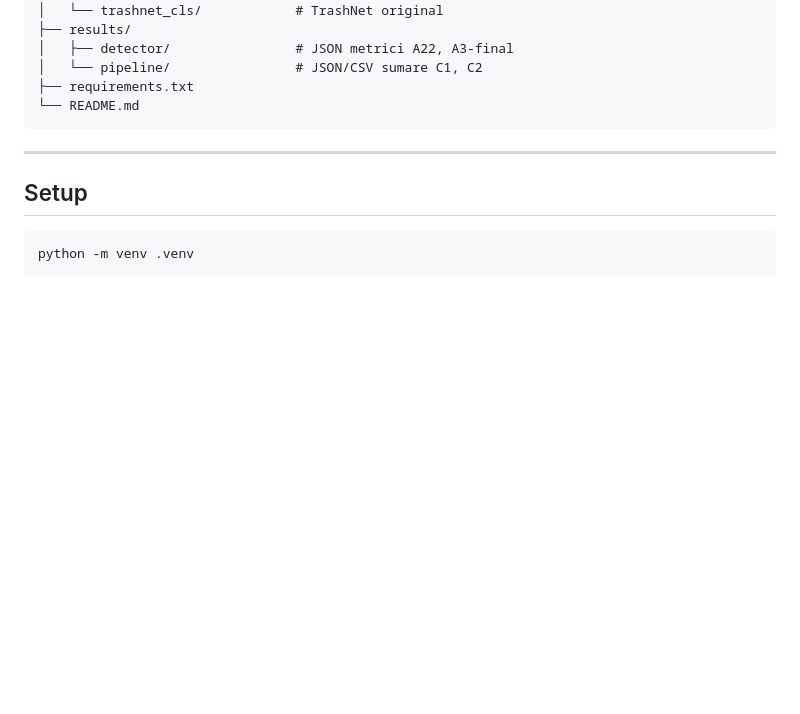
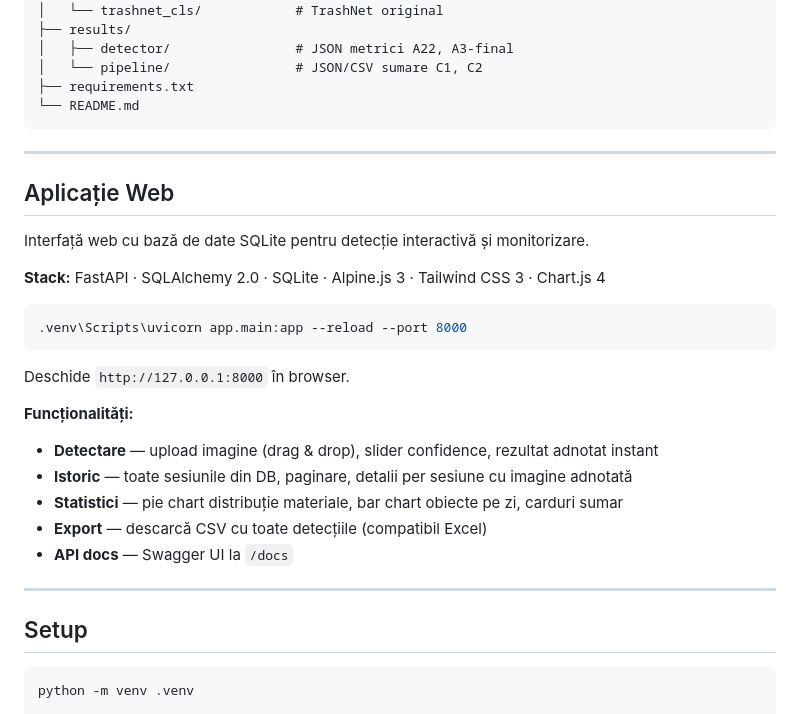
Before and after one commit to SerbiceanAlex/TrashDetectionSystem, a Markdown page: README.md, the part around the change. GitHub-like rendering; blank space fills up the shorter version.

Commit message:
README: add web application section with stack, setup and features

````diff
--- a/README.md
+++ b/README.md
@@ -119,6 +119,27 @@ TrashDetectionSystem/
 
 ---
 
+## Aplicație Web
+
+Interfață web cu bază de date SQLite pentru detecție interactivă și monitorizare.
+
+**Stack:** FastAPI · SQLAlchemy 2.0 · SQLite · Alpine.js 3 · Tailwind CSS 3 · Chart.js 4
+
+```bash
+.venv\Scripts\uvicorn app.main:app --reload --port 8000
+```
+
+Deschide `http://127.0.0.1:8000` în browser.
+
+**Funcționalități:**
+- **Detectare** — upload imagine (drag & drop), slider confidence, rezultat adnotat instant
+- **Istoric** — toate sesiunile din DB, paginare, detalii per sesiune cu imagine adnotată
+- **Statistici** — pie chart distribuție materiale, bar chart obiecte pe zi, carduri sumar
+- **Export** — descarcă CSV cu toate detecțiile (compatibil Excel)
+- **API docs** — Swagger UI la `/docs`
+
+---
+
 ## Setup
 
 ```bash
````
